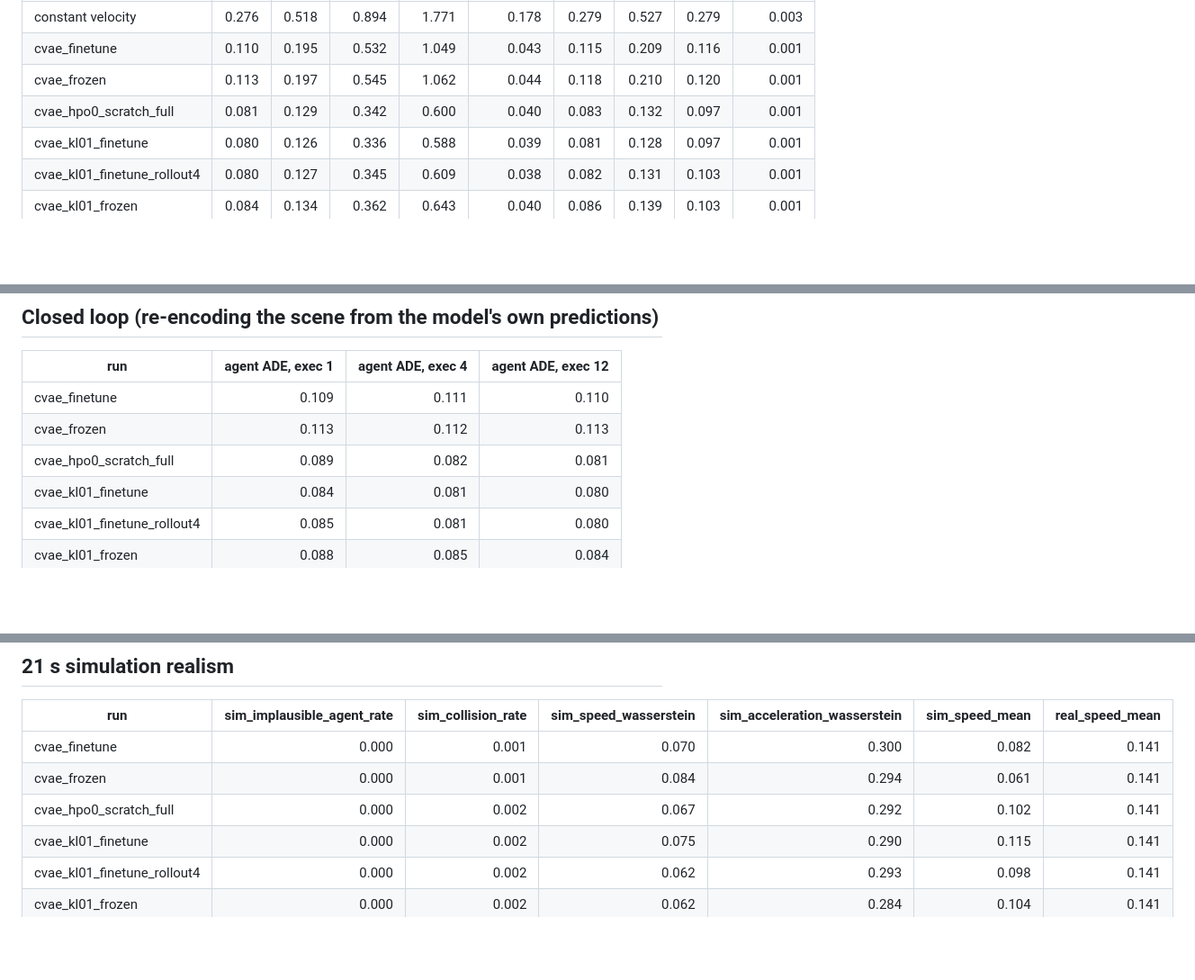
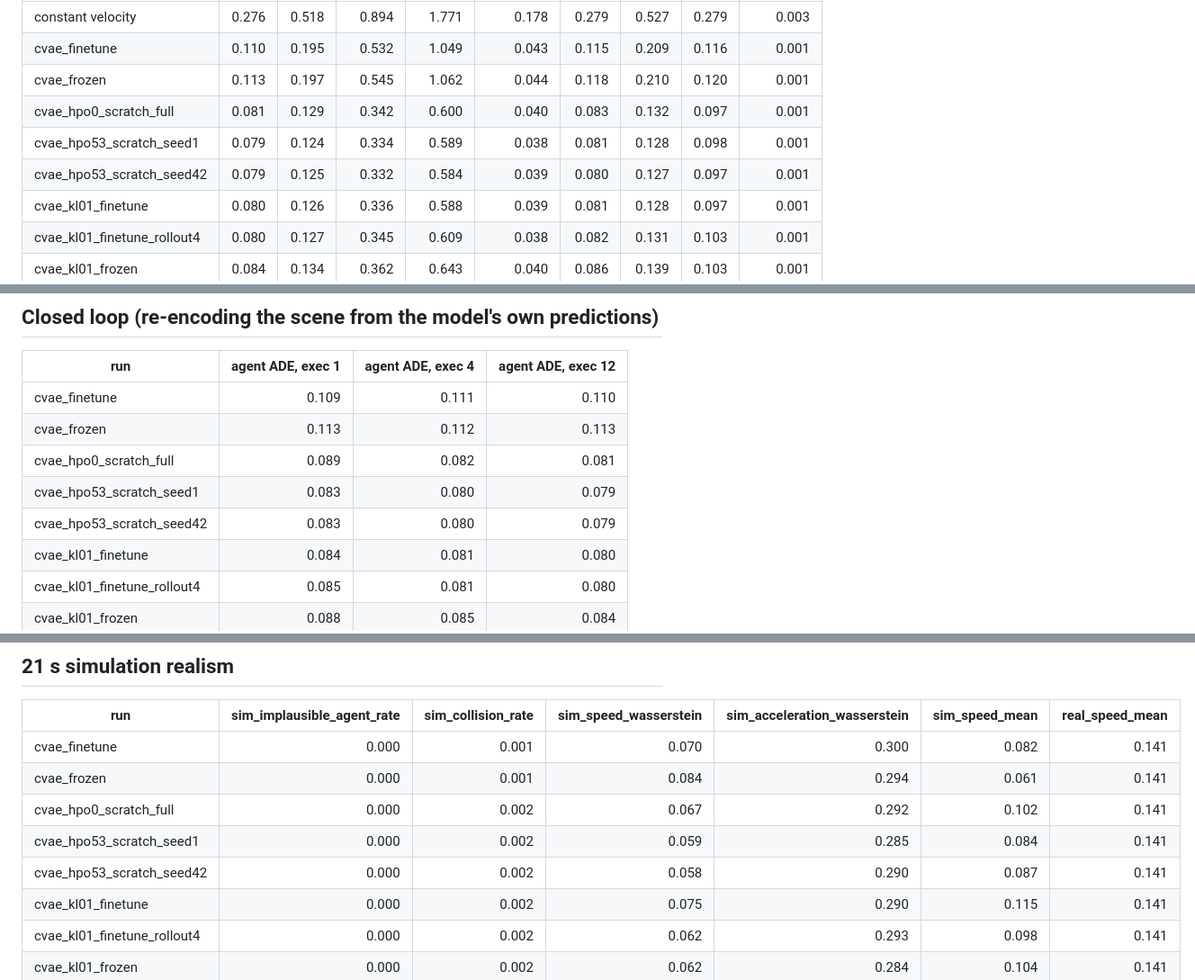
Before and after one commit to michaelmunje/stars_steps_extension, a Markdown page: docs/results/stars_ma_steps_test.md, 3 parts joined by grey strips. Shown at 90% size. Rendered like a GitHub page; blank space fills up the shorter version.

```diff
--- a/docs/results/stars_ma_steps_test.md
+++ b/docs/results/stars_ma_steps_test.md
@@ -8,6 +8,8 @@
 | cvae_finetune | 0.110 | 0.195 | 0.532 | 1.049 | 0.043 | 0.115 | 0.209 | 0.116 | 0.001 |
 | cvae_frozen | 0.113 | 0.197 | 0.545 | 1.062 | 0.044 | 0.118 | 0.210 | 0.120 | 0.001 |
 | cvae_hpo0_scratch_full | 0.081 | 0.129 | 0.342 | 0.600 | 0.040 | 0.083 | 0.132 | 0.097 | 0.001 |
+| cvae_hpo53_scratch_seed1 | 0.079 | 0.124 | 0.334 | 0.589 | 0.038 | 0.081 | 0.128 | 0.098 | 0.001 |
+| cvae_hpo53_scratch_seed42 | 0.079 | 0.125 | 0.332 | 0.584 | 0.039 | 0.080 | 0.127 | 0.097 | 0.001 |
 | cvae_kl01_finetune | 0.080 | 0.126 | 0.336 | 0.588 | 0.039 | 0.081 | 0.128 | 0.097 | 0.001 |
 | cvae_kl01_finetune_rollout4 | 0.080 | 0.127 | 0.345 | 0.609 | 0.038 | 0.082 | 0.131 | 0.103 | 0.001 |
 | cvae_kl01_frozen | 0.084 | 0.134 | 0.362 | 0.643 | 0.040 | 0.086 | 0.139 | 0.103 | 0.001 |
@@ -22,6 +24,8 @@
 | cvae_finetune | 0.109 | 0.111 | 0.110 |
 | cvae_frozen | 0.113 | 0.112 | 0.113 |
 | cvae_hpo0_scratch_full | 0.089 | 0.082 | 0.081 |
+| cvae_hpo53_scratch_seed1 | 0.083 | 0.080 | 0.079 |
+| cvae_hpo53_scratch_seed42 | 0.083 | 0.080 | 0.079 |
 | cvae_kl01_finetune | 0.084 | 0.081 | 0.080 |
 | cvae_kl01_finetune_rollout4 | 0.085 | 0.081 | 0.080 |
 | cvae_kl01_frozen | 0.088 | 0.085 | 0.084 |
@@ -36,6 +40,8 @@
 | cvae_finetune | 0.000 | 0.001 | 0.070 | 0.300 | 0.082 | 0.141 |
 | cvae_frozen | 0.000 | 0.001 | 0.084 | 0.294 | 0.061 | 0.141 |
 | cvae_hpo0_scratch_full | 0.000 | 0.002 | 0.067 | 0.292 | 0.102 | 0.141 |
+| cvae_hpo53_scratch_seed1 | 0.000 | 0.002 | 0.059 | 0.285 | 0.084 | 0.141 |
+| cvae_hpo53_scratch_seed42 | 0.000 | 0.002 | 0.058 | 0.290 | 0.087 | 0.141 |
 | cvae_kl01_finetune | 0.000 | 0.002 | 0.075 | 0.290 | 0.115 | 0.141 |
 | cvae_kl01_finetune_rollout4 | 0.000 | 0.002 | 0.062 | 0.293 | 0.098 | 0.141 |
 | cvae_kl01_frozen | 0.000 | 0.002 | 0.062 | 0.284 | 0.104 | 0.141 |
```
Also changed, not shown: docs/decisions.md (+11 -0 lines), docs/results/README.md (+2 -0 lines), docs/results/forecasts_cvae_hpo53.png (added), docs/results/stars_ma_steps_test.png.
